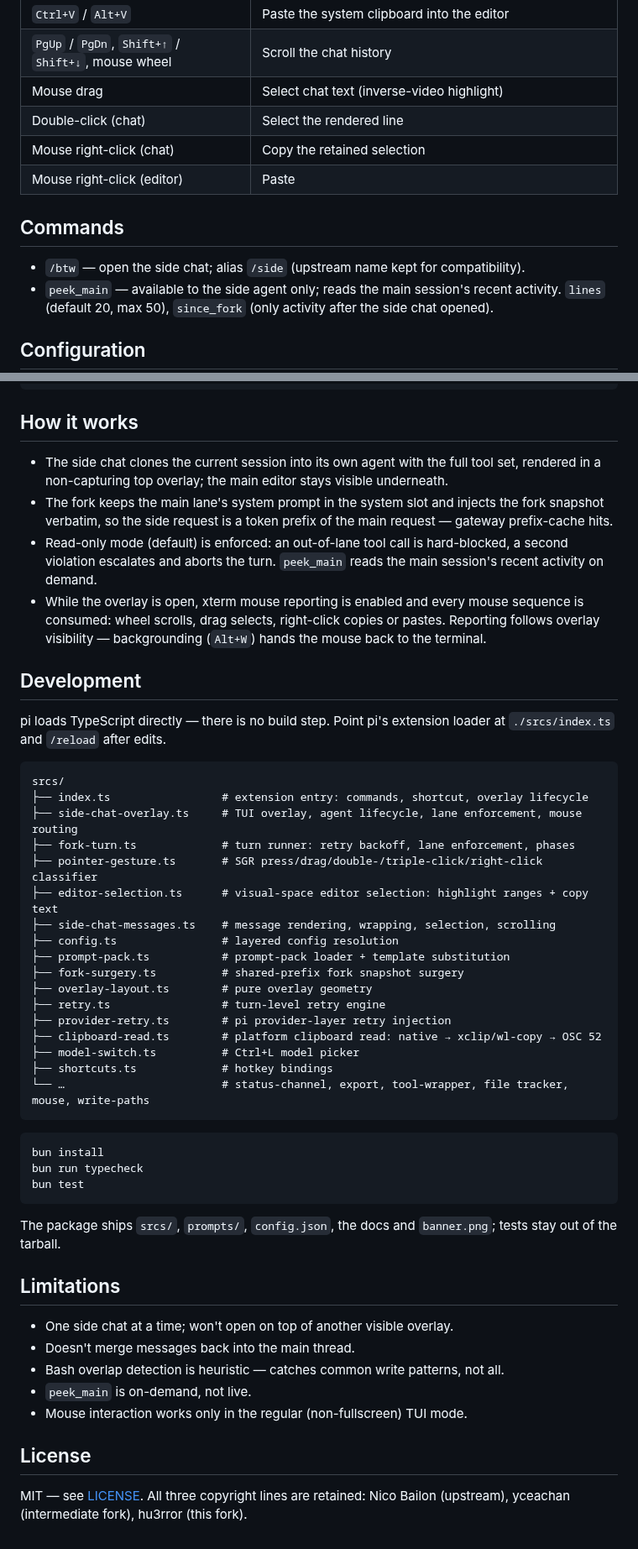
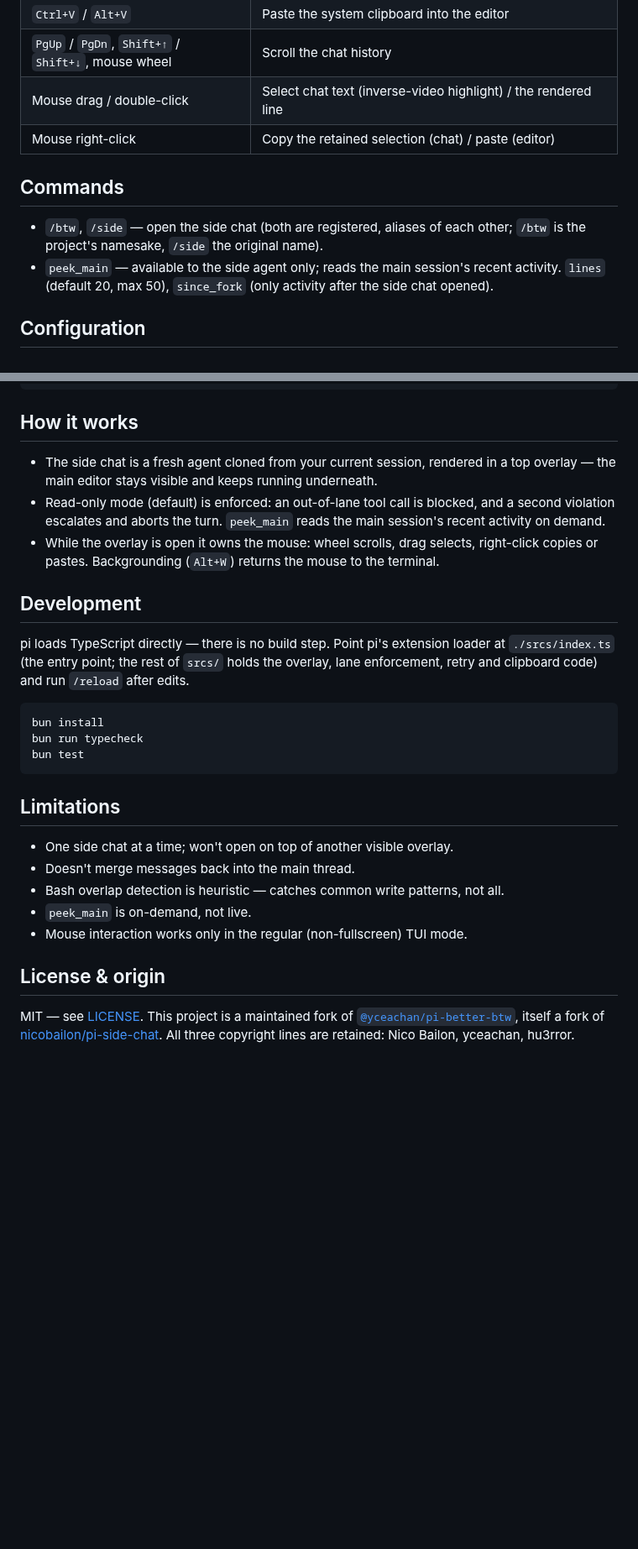
Before and after one commit to hu3rror/pi-better-btw-plus, a Markdown page: README.md, 2 parts joined by grey strips. Shown at 84% size. GitHub-like rendering; blank space fills up the shorter version.

````diff
--- a/README.md
+++ b/README.md
@@ -75,14 +79,12 @@ The overlay's bottom hint bar shows only the essentials; press `Ctrl+O` to open
 | `Alt+Shift+C` | Copy the whole input editor text (paste markers expanded) |
 | `Ctrl+V` / `Alt+V` | Paste the system clipboard into the editor |
 | `PgUp` / `PgDn`, `Shift+↑` / `Shift+↓`, mouse wheel | Scroll the chat history |
-| Mouse drag | Select chat text (inverse-video highlight) |
-| Double-click (chat) | Select the rendered line |
-| Mouse right-click (chat) | Copy the retained selection |
-| Mouse right-click (editor) | Paste |
+| Mouse drag / double-click | Select chat text (inverse-video highlight) / the rendered line |
+| Mouse right-click | Copy the retained selection (chat) / paste (editor) |
 
 ## Commands
 
-- `/btw` — open the side chat; alias `/side` (upstream name kept for compatibility).
+- `/btw`, `/side` — open the side chat (both are registered, aliases of each other; `/btw` is the project's namesake, `/side` the original name).
 - `peek_main` — available to the side agent only; reads the main session's recent activity. `lines` (default 20, max 50), `since_fork` (only activity after the side chat opened).
 
 ## Configuration
@@ -109,42 +111,19 @@ The overlay's bottom hint bar shows only the essentials; press `Ctrl+O` to open
 
 ## How it works
 
-- The side chat clones the current session into its own agent with the full tool set, rendered in a non-capturing top overlay; the main editor stays visible underneath.
-- The fork keeps the main lane's system prompt in the system slot and injects the fork snapshot verbatim, so the side request is a token prefix of the main request — gateway prefix-cache hits.
-- Read-only mode (default) is enforced: an out-of-lane tool call is hard-blocked, a second violation escalates and aborts the turn. `peek_main` reads the main session's recent activity on demand.
-- While the overlay is open, xterm mouse reporting is enabled and every mouse sequence is consumed: wheel scrolls, drag selects, right-click copies or pastes. Reporting follows overlay visibility — backgrounding (`Alt+W`) hands the mouse back to the terminal.
+- The side chat is a fresh agent cloned from your current session, rendered in a top overlay — the main editor stays visible and keeps running underneath.
+- Read-only mode (default) is enforced: an out-of-lane tool call is blocked, and a second violation escalates and aborts the turn. `peek_main` reads the main session's recent activity on demand.
+- While the overlay is open it owns the mouse: wheel scrolls, drag selects, right-click copies or pastes. Backgrounding (`Alt+W`) returns the mouse to the terminal.
 
 ## Development
 
-pi loads TypeScript directly — there is no build step. Point pi's extension loader at `./srcs/index.ts` and `/reload` after edits.
-
-```text
-srcs/
-├── index.ts                 # extension entry: commands, shortcut, overlay lifecycle
-├── side-chat-overlay.ts     # TUI overlay, agent lifecycle, lane enforcement, mouse routing
-├── fork-turn.ts             # turn runner: retry backoff, lane enforcement, phases
-├── pointer-gesture.ts       # SGR press/drag/double-/triple-click/right-click classifier
-├── editor-selection.ts      # visual-space editor selection: highlight ranges + copy text
-├── side-chat-messages.ts    # message rendering, wrapping, selection, scrolling
-├── config.ts                # layered config resolution
-├── prompt-pack.ts           # prompt-pack loader + template substitution
-├── fork-surgery.ts          # shared-prefix fork snapshot surgery
-├── overlay-layout.ts        # pure overlay geometry
-├── retry.ts                 # turn-level retry engine
-├── provider-retry.ts        # pi provider-layer retry injection
-├── clipboard-read.ts        # platform clipboard read: native → xclip/wl-copy → OSC 52
-├── model-switch.ts          # Ctrl+L model picker
-├── shortcuts.ts             # hotkey bindings
-└── …                        # status-channel, export, tool-wrapper, file tracker, mouse, write-paths
-```
+pi loads TypeScript directly — there is no build step. Point pi's extension loader at `./srcs/index.ts` (the entry point; the rest of `srcs/` holds the overlay, lane enforcement, retry and clipboard code) and run `/reload` after edits.
 
 ```bash
 bun install
 bun run typecheck
 bun test
 ```
-
-The package ships `srcs/`, `prompts/`, `config.json`, the docs and `banner.png`; tests stay out of the tarball.
 
 ## Limitations
 
@@ -154,6 +133,6 @@ The package ships `srcs/`, `prompts/`, `config.json`, the docs and `banner.png`;
 - `peek_main` is on-demand, not live.
 - Mouse interaction works only in the regular (non-fullscreen) TUI mode.
 
-## License
+## License & origin
 
-MIT — see [LICENSE](LICENSE). All three copyright lines are retained: Nico Bailon (upstream), yceachan (intermediate fork), hu3rror (this fork).
+MIT — see [LICENSE](LICENSE). This project is a maintained fork of [`@yceachan/pi-better-btw`](https://www.npmjs.com/package/@yceachan/pi-better-btw), itself a fork of [nicobailon/pi-side-chat](https://github.com/nicobailon/pi-side-chat). All three copyright lines are retained: Nico Bailon, yceachan, hu3rror.
````
Also changed, not shown: other parts of README.md (+44 -40 lines), README.zh-CN.md (+64 -85 lines), banner.png, docs/overlay.png (deleted).
